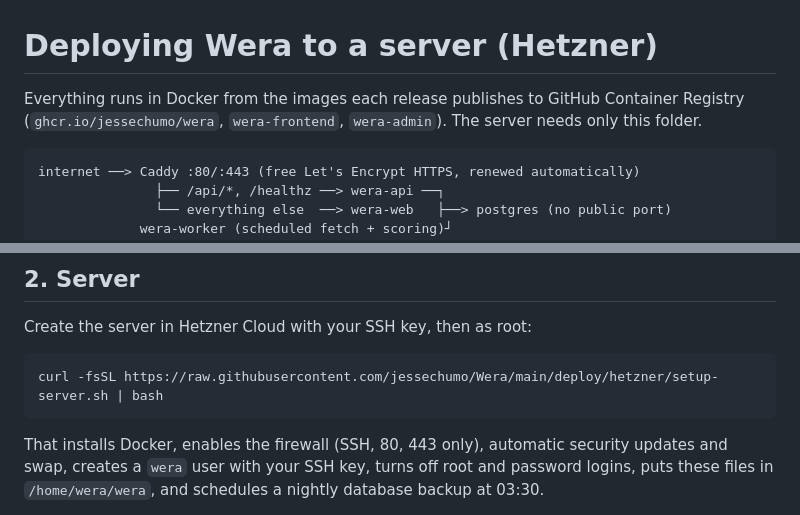
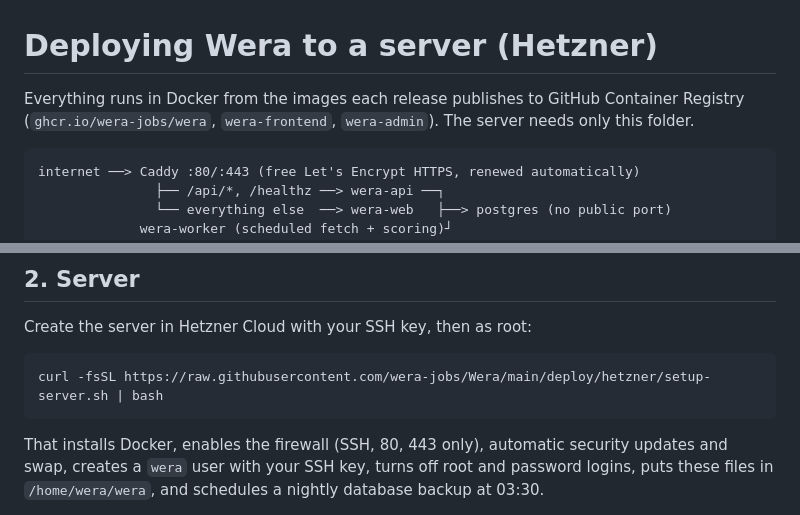
Before and after one commit to jessechumo/Wera, a Markdown page: deploy/hetzner/README.md, 2 parts joined by grey strips. GitHub-like rendering.

````diff
--- a/deploy/hetzner/README.md
+++ b/deploy/hetzner/README.md
@@ -1,7 +1,7 @@
 # Deploying Wera to a server (Hetzner)
 
 Everything runs in Docker from the images each release publishes to GitHub
-Container Registry (`ghcr.io/jessechumo/wera`, `wera-frontend`,
+Container Registry (`ghcr.io/wera-jobs/wera`, `wera-frontend`,
 `wera-admin`). The server needs only this folder.
 
 ```
@@ -34,7 +34,7 @@ You do not need to buy an SSL certificate: Caddy gets one for free.
 Create the server in Hetzner Cloud with your SSH key, then as root:
 
 ```bash
-curl -fsSL https://raw.githubusercontent.com/jessechumo/Wera/main/deploy/hetzner/setup-server.sh | bash
+curl -fsSL https://raw.githubusercontent.com/wera-jobs/Wera/main/deploy/hetzner/setup-server.sh | bash
 ```
 
 That installs Docker, enables the firewall (SSH, 80, 443 only), automatic
````
Also changed, not shown: README.md (+9 -9 lines).
